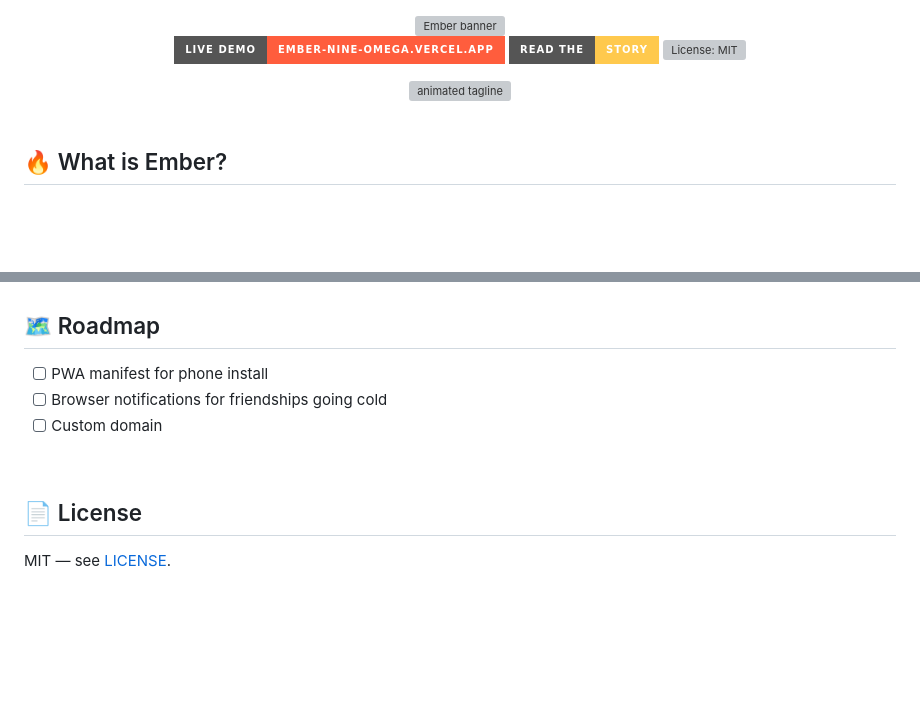
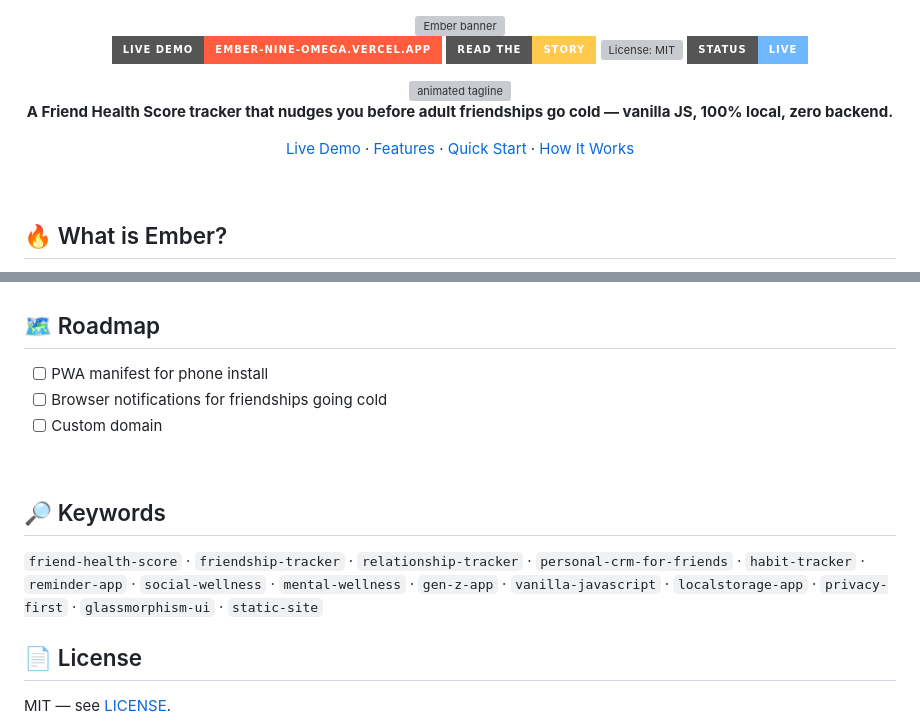
Before and after one commit to maherkhan-builds/ember-friend-health, a Markdown page: README.md, 2 parts joined by grey strips. GitHub-like rendering; badges without logos; blank space fills up the shorter version; grey boxes are pictures that could not be loaded.

Commit message:
docs: light README touch-up — nav links, intro line, and dedicated keywords section

```diff
--- a/README.md
+++ b/README.md
@@ -5,10 +5,15 @@
 [![Live Demo](https://img.shields.io/badge/Live%20Demo-ember--nine--omega.vercel.app-FF5D3D?style=for-the-badge&logo=vercel&logoColor=white)](https://ember-nine-omega.vercel.app)
 [![Read the Story](https://img.shields.io/badge/Read%20the-Story-FFC94D?style=for-the-badge&logo=readme&logoColor=1A0800)](https://ember-nine-omega.vercel.app/story.html)
 [![License: MIT](https://img.shields.io/github/license/maherkhan-builds/ember-friend-health?style=for-the-badge&color=6FB8FF)](LICENSE)
+[![Status](https://img.shields.io/badge/Status-Live-6FB8FF?style=for-the-badge)](https://ember-nine-omega.vercel.app)
 
 <a href="https://ember-nine-omega.vercel.app">
   <img src="https://readme-typing-svg.demolab.com/?font=Georgia&size=24&duration=2800&pause=900&color=FF9D4D&center=true&vCenter=true&width=780&lines=Friendships+don%27t+end.+They+fade.;Rate+the+health+of+every+friendship+%F0%9F%94%A5;Get+nudged+before+someone+goes+cold+%F0%9F%A5%B6;100%25+local.+Zero+backend.+Zero+tracking.+%F0%9F%94%92" alt="animated tagline" />
 </a>
+
+<p><strong>A Friend Health Score tracker that nudges you before adult friendships go cold — vanilla JS, 100% local, zero backend.</strong></p>
+
+[Live Demo](https://ember-nine-omega.vercel.app) · [Features](#-features) · [Quick Start](#-run-it-locally) · [How It Works](#-how-the-score-works)
 
 </div>
 
@@ -120,6 +125,10 @@ Then open the printed URL — or just double-click `index.html`.
 
 <br/>
 
+## 🔎 Keywords
+
+`friend-health-score` · `friendship-tracker` · `relationship-tracker` · `personal-crm-for-friends` · `habit-tracker` · `reminder-app` · `social-wellness` · `mental-wellness` · `gen-z-app` · `vanilla-javascript` · `localstorage-app` · `privacy-first` · `glassmorphism-ui` · `static-site`
+
 ## 📄 License
 
 MIT — see [LICENSE](LICENSE).
```
